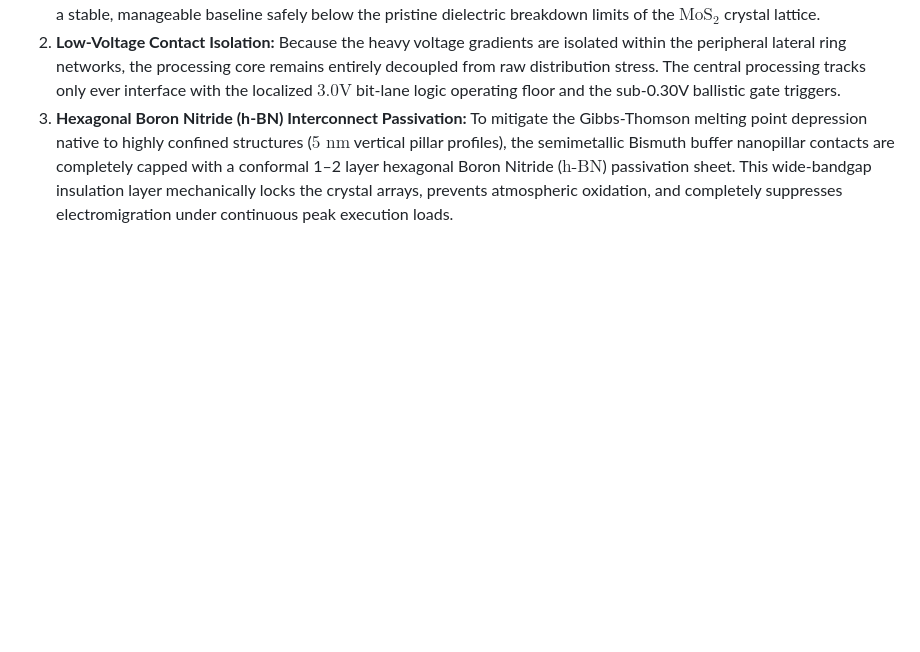
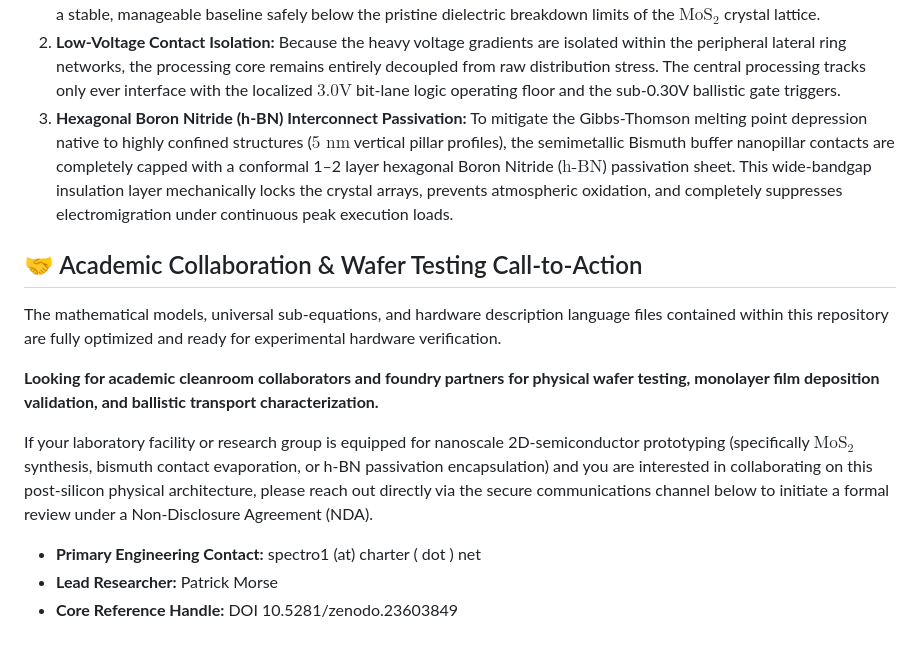
Before and after one commit to pwmorse-dotcom/MoS2-Ballistic-TTE-Processor-Core-Sandbox, a Markdown page: README.md, the part around the change. Rendered like a GitHub page; blank space fills up the shorter version.

Commit message:
Add collaboration and wafer testing call-to-action
Added a section for academic collaboration and wafer testing opportunities, including contact information for potential partners.

```diff
--- a/README.md
+++ b/README.md
@@ -107,3 +107,16 @@ To ensure full compliance with the physical limits of materials physics and quan
 1. **Lateral On-Die Reactive Cells (Micrometer Scale):** The primary $54\text{ MV/m}$ electrostatic field stress is shifted away from the vertical interlayer van der Waals channels ($0.65\text{ nm}$ vertical spacing) and distributed horizontally across on-die reactive cell rings spanning a micrometer-scale lateral tracking threshold ($1\ \mu\text{m}$). This reduces the field potential down to a stable, manageable baseline safely below the pristine dielectric breakdown limits of the $\text{MoS}_2$ crystal lattice.
 2. **Low-Voltage Contact Isolation:** Because the heavy voltage gradients are isolated within the peripheral lateral ring networks, the processing core remains entirely decoupled from raw distribution stress. The central processing tracks only ever interface with the localized $3.0\text{V}$ bit-lane logic operating floor and the sub-0.30V ballistic gate triggers.
 3. **Hexagonal Boron Nitride (h-BN) Interconnect Passivation:** To mitigate the Gibbs-Thomson melting point depression native to highly confined structures ($5\text{ nm}$ vertical pillar profiles), the semimetallic Bismuth buffer nanopillar contacts are completely capped with a conformal 1–2 layer hexagonal Boron Nitride ($\text{h-BN}$) passivation sheet. This wide-bandgap insulation layer mechanically locks the crystal arrays, prevents atmospheric oxidation, and completely suppresses electromigration under continuous peak execution loads.
+
+
+## 🤝 Academic Collaboration & Wafer Testing Call-to-Action
+
+The mathematical models, universal sub-equations, and hardware description language files contained within this repository are fully optimized and ready for experimental hardware verification.
+
+**Looking for academic cleanroom collaborators and foundry partners for physical wafer testing, monolayer film deposition validation, and ballistic transport characterization.**
+
+If your laboratory facility or research group is equipped for nanoscale 2D-semiconductor prototyping (specifically $\text{MoS}_2$ synthesis, bismuth contact evaporation, or h-BN passivation encapsulation) and you are interested in collaborating on this post-silicon physical architecture, please reach out directly via the secure communications channel below to initiate a formal review under a Non-Disclosure Agreement (NDA).
+
+* **Primary Engineering Contact:** spectro1 (at) charter ( dot ) net
+* **Lead Researcher:** Patrick Morse
+* **Core Reference Handle:** DOI 10.5281/zenodo.23603849
```
